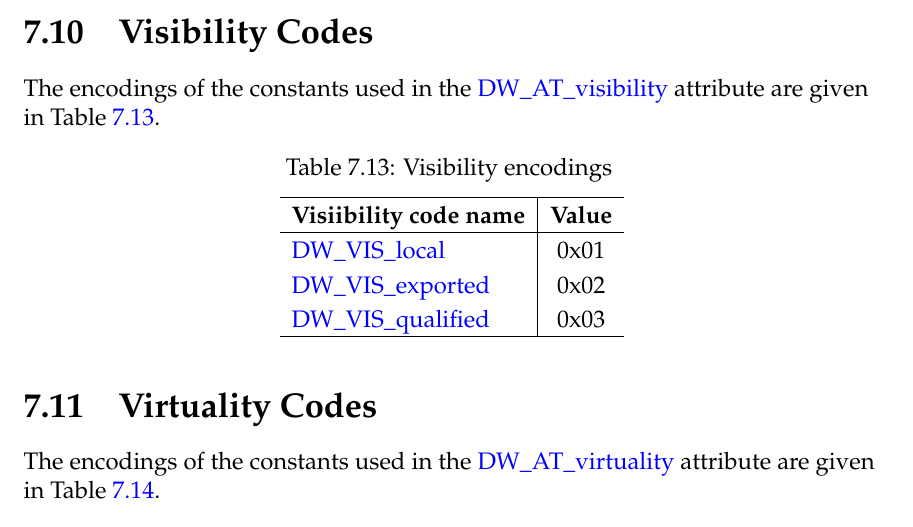
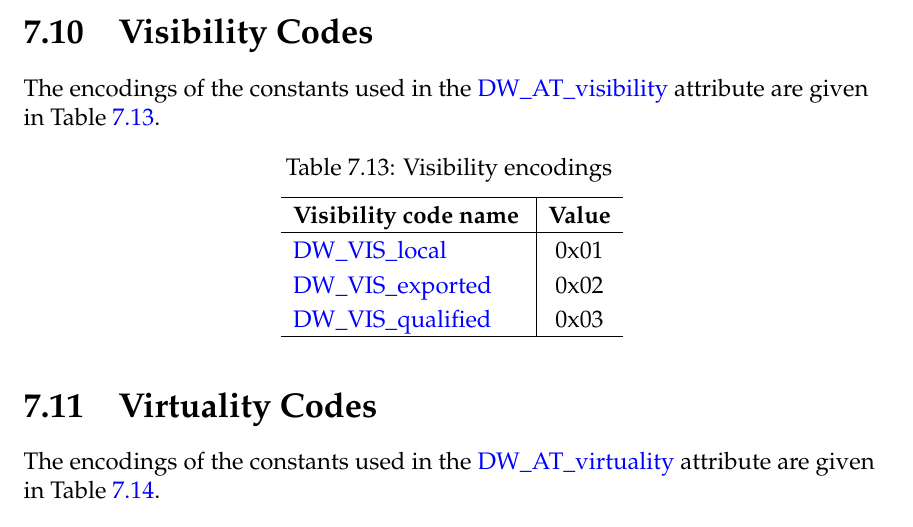
Before and after one commit to woodard/dwarfspec, a LaTeX thesis (dwarf5/latexdoc/dwarf5.tex, which reads dwarf5/latexdoc/datarepresentation.tex): part of page 193 of 378, cut so that both start at the same text. Compiled offline with pdfLaTeX.

Commit message:
datarepresentation.tex
-  \hline \bfseries Visiibility code name&\bfseries Value \\ \hline
+  \hline \bfseries Visibility code name&\bfseries Value \\ \hline

```diff
--- a/dwarf5/latexdoc/datarepresentation.tex
+++ b/dwarf5/latexdoc/datarepresentation.tex
@@ -1910,7 +1910,7 @@ Table \refersec{tab:visibilityencodings}.
 \setlength{\extrarowheight}{0.1cm}
 \begin{longtable}{l|c}
   \caption{Visibility encodings} \label{tab:visibilityencodings}\\
-  \hline \bfseries Visiibility code name&\bfseries Value \\ \hline
+  \hline \bfseries Visibility code name&\bfseries Value \\ \hline
 \endfirsthead
   \bfseries Visibility code name&\bfseries Value\\ \hline
 \endhead
```
